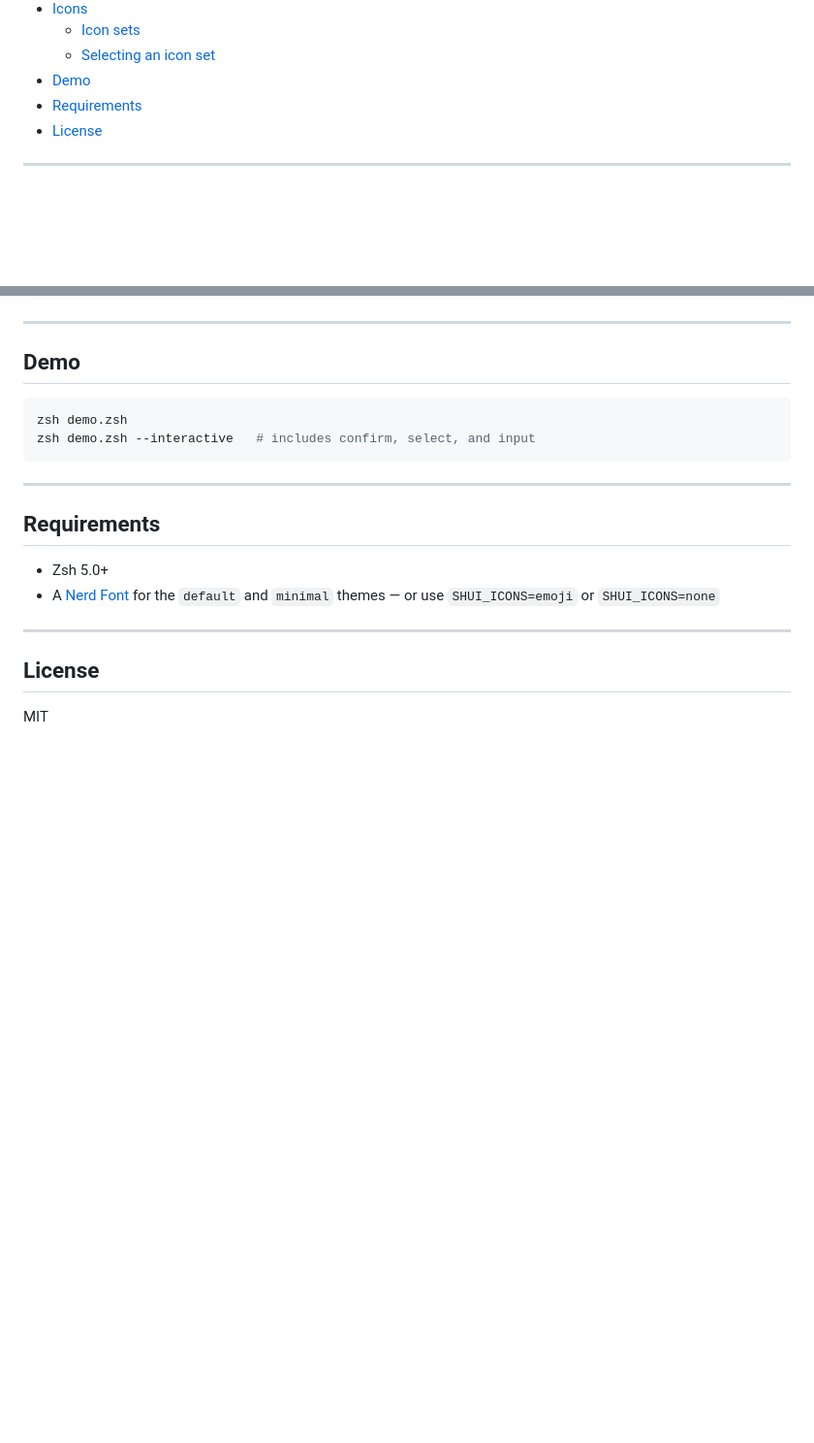
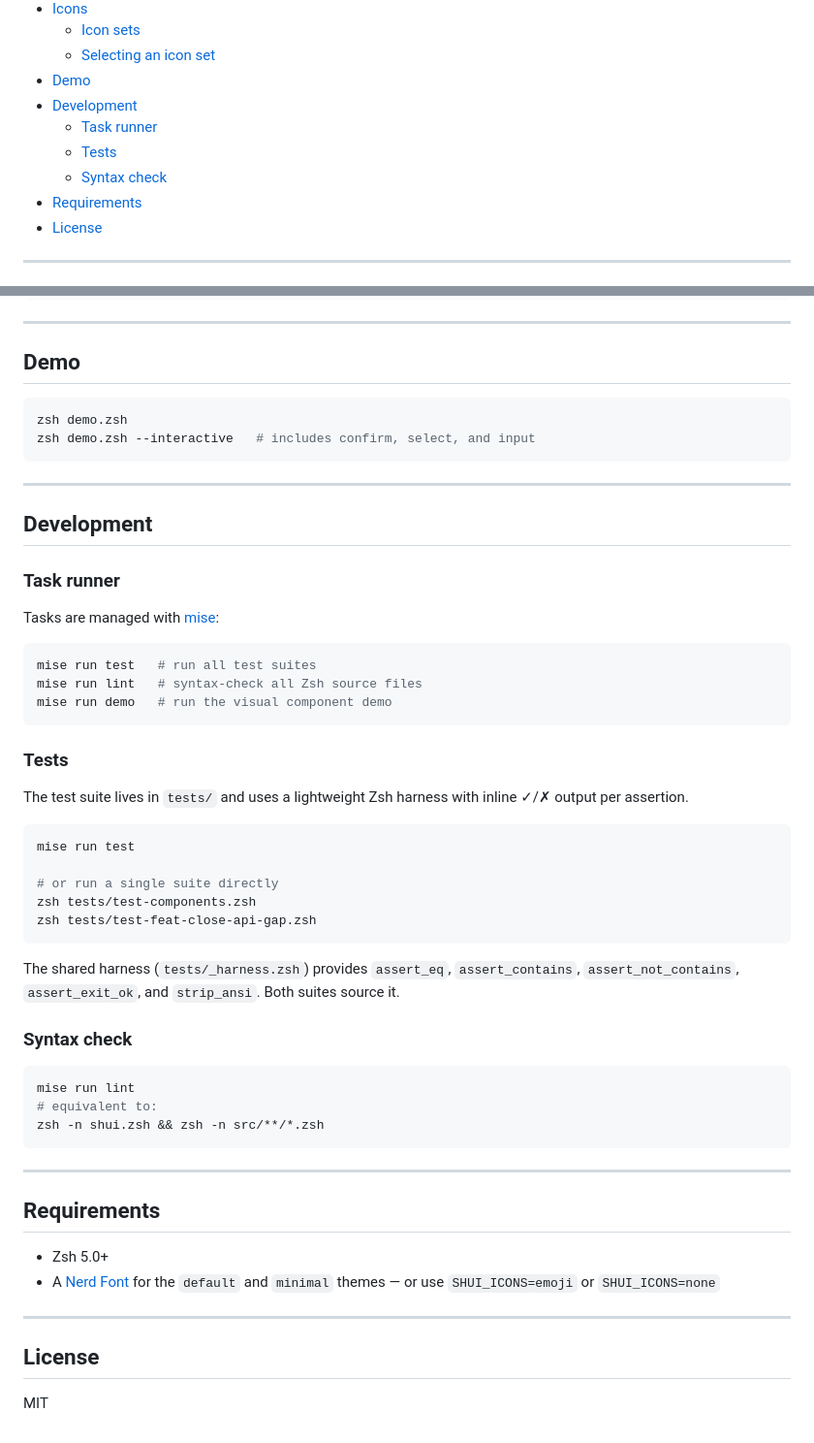
Before and after one commit to kud/shui, a Markdown page: README.md, 2 parts joined by grey strips. Shown at 97% size. Drawn GitHub-style; blank space fills up the shorter version.

Commit message:
📝 docs(readme): add development section with task runner and test info
Added a new Development section to the README detailing the usage of the task runner (mise), test suite organisation, and syntax checking procedures. This includes instructions for running tests, linting, and how the harness works for both suites.

````diff
--- a/README.md
+++ b/README.md
@@ -55,6 +55,10 @@ One file to source. No dependencies. Pure Zsh.
   - [Icon sets](#icon-sets)
   - [Selecting an icon set](#selecting-an-icon-set)
 - [Demo](#demo)
+- [Development](#development)
+  - [Task runner](#task-runner)
+  - [Tests](#tests)
+  - [Syntax check](#syntax-check)
 - [Requirements](#requirements)
 - [License](#license)
 
@@ -552,6 +556,42 @@ zsh demo.zsh --interactive   # includes confirm, select, and input
 
 ---
 
+## Development
+
+### Task runner
+
+Tasks are managed with [mise](https://mise.jdx.dev/):
+
+```zsh
+mise run test   # run all test suites
+mise run lint   # syntax-check all Zsh source files
+mise run demo   # run the visual component demo
+```
+
+### Tests
+
+The test suite lives in `tests/` and uses a lightweight Zsh harness with inline ✓/✗ output per assertion.
+
+```zsh
+mise run test
+
+# or run a single suite directly
+zsh tests/test-components.zsh
+zsh tests/test-feat-close-api-gap.zsh
+```
+
+The shared harness (`tests/_harness.zsh`) provides `assert_eq`, `assert_contains`, `assert_not_contains`, `assert_exit_ok`, and `strip_ansi`. Both suites source it.
+
+### Syntax check
+
+```zsh
+mise run lint
+# equivalent to:
+zsh -n shui.zsh && zsh -n src/**/*.zsh
+```
+
+---
+
 ## Requirements
 
 - Zsh 5.0+
````
